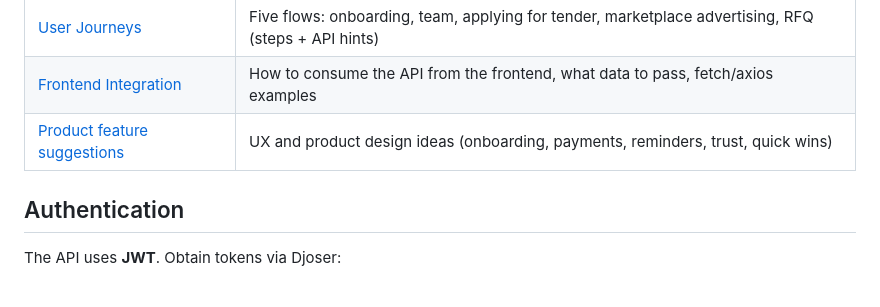
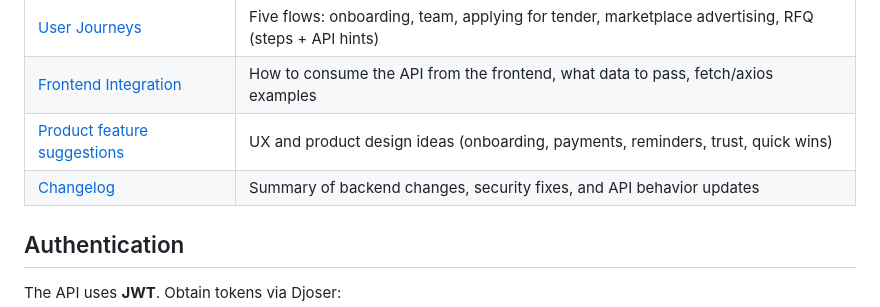
Before and after one commit to sammagafu/bidsconnectBack, a Markdown page: README.md, the part around the change. Rendered like a GitHub page.

Commit message:
updated backend

```diff
--- a/README.md
+++ b/README.md
@@ -106,6 +106,7 @@ New tests cover: invitation accept (email match and company limit), document exp
 | [User Journeys](docs/USER_JOURNEYS.md) | Five flows: onboarding, team, applying for tender, marketplace advertising, RFQ (steps + API hints) |
 | [Frontend Integration](docs/FRONTEND_INTEGRATION.md) | How to consume the API from the frontend, what data to pass, fetch/axios examples |
 | [Product feature suggestions](docs/PRODUCT_FEATURE_SUGGESTIONS.md) | UX and product design ideas (onboarding, payments, reminders, trust, quick wins) |
+| [Changelog](docs/CHANGELOG.md) | Summary of backend changes, security fixes, and API behavior updates |
 
 ## Authentication
 
```
Also changed, not shown: docs/CHANGELOG.md (added, +56 -0 lines).
